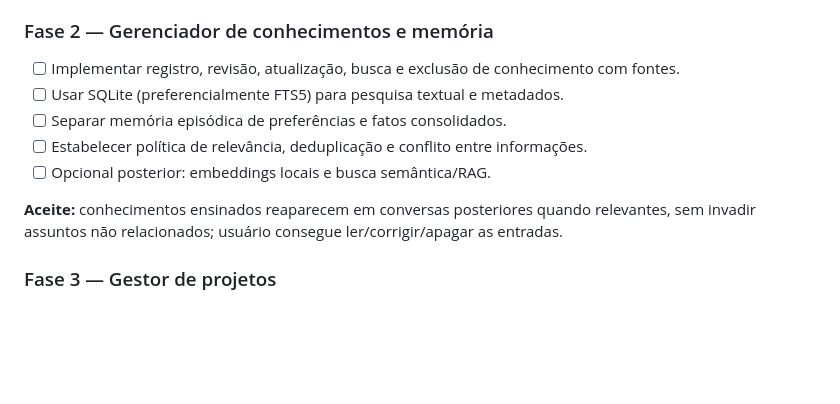
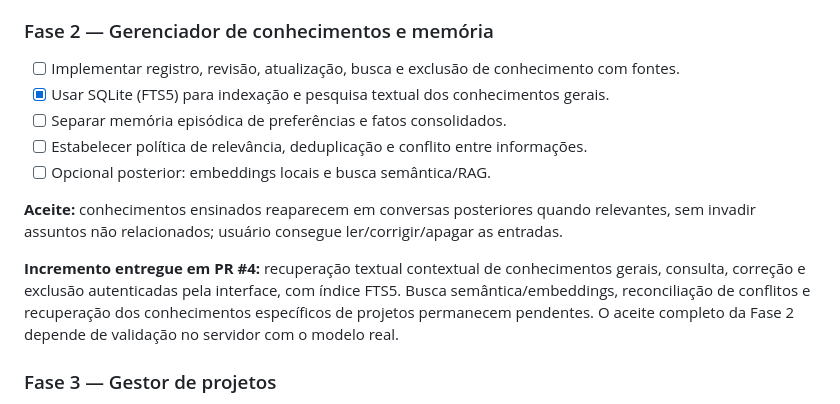
Before and after one commit to isaacwerneck/menor-assistant, a Markdown page: PLANO.md, the part around the change. Drawn GitHub-style; blank space fills up the shorter version.

Commit message:
docs(plan): acompanhar incremento entregue na Fase 2

```diff
--- a/PLANO.md
+++ b/PLANO.md
@@ -152,12 +152,18 @@ A execução de comandos arbitrários, acesso a segredos, alterações do deploy
 ### Fase 2 — Gerenciador de conhecimentos e memória
 
 - [ ] Implementar registro, revisão, atualização, busca e exclusão de conhecimento com fontes.
-- [ ] Usar SQLite (preferencialmente FTS5) para pesquisa textual e metadados.
+- [x] Usar SQLite (FTS5) para indexação e pesquisa textual dos conhecimentos gerais.
 - [ ] Separar memória episódica de preferências e fatos consolidados.
 - [ ] Estabelecer política de relevância, deduplicação e conflito entre informações.
 - [ ] Opcional posterior: embeddings locais e busca semântica/RAG.
 
 **Aceite:** conhecimentos ensinados reaparecem em conversas posteriores quando relevantes, sem invadir assuntos não relacionados; usuário consegue ler/corrigir/apagar as entradas.
+
+**Incremento entregue em PR #4:** recuperação textual contextual de conhecimentos gerais,
+consulta, correção e exclusão autenticadas pela interface, com índice FTS5.
+Busca semântica/embeddings, reconciliação de conflitos e recuperação dos
+conhecimentos específicos de projetos permanecem pendentes. O aceite completo
+da Fase 2 depende de validação no servidor com o modelo real.
 
 ### Fase 3 — Gestor de projetos
 
```
